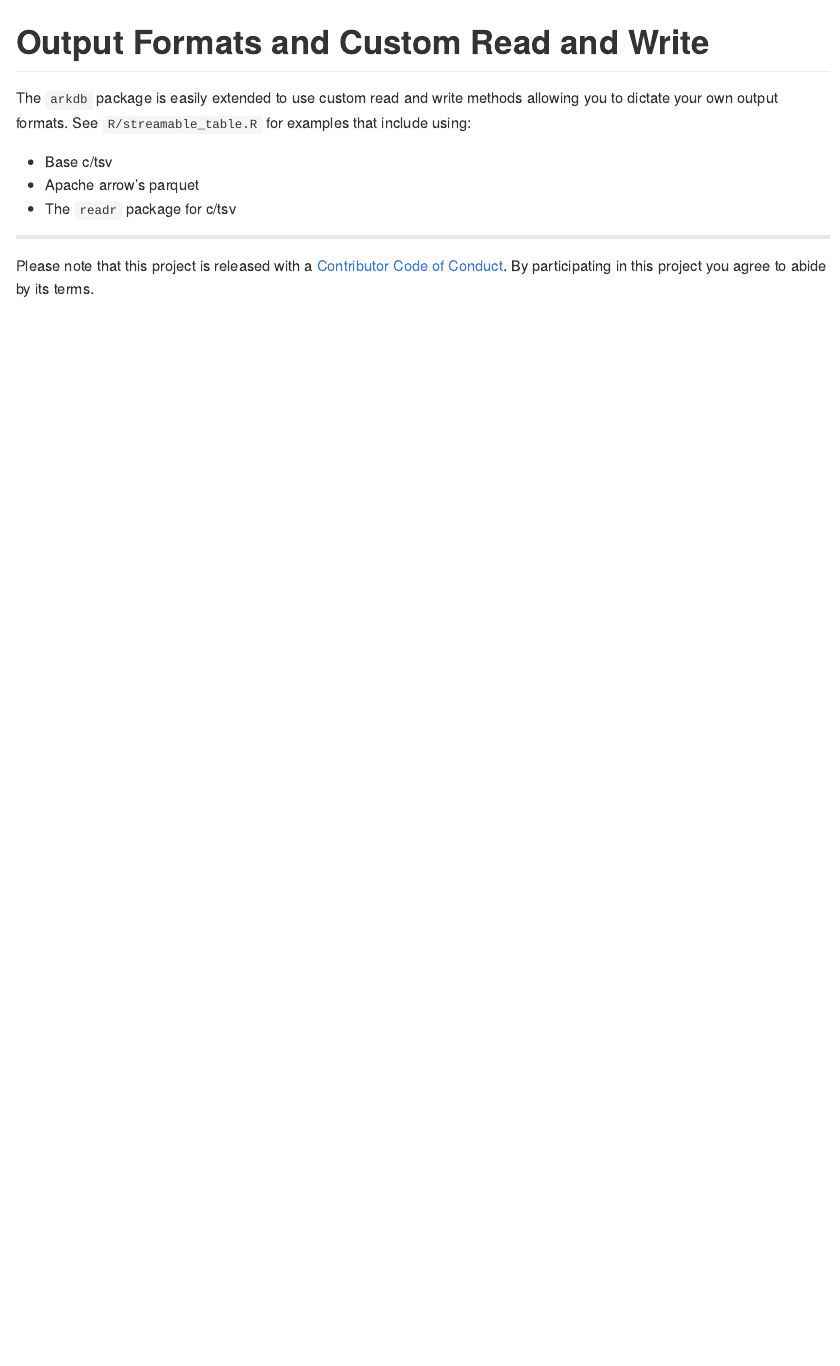
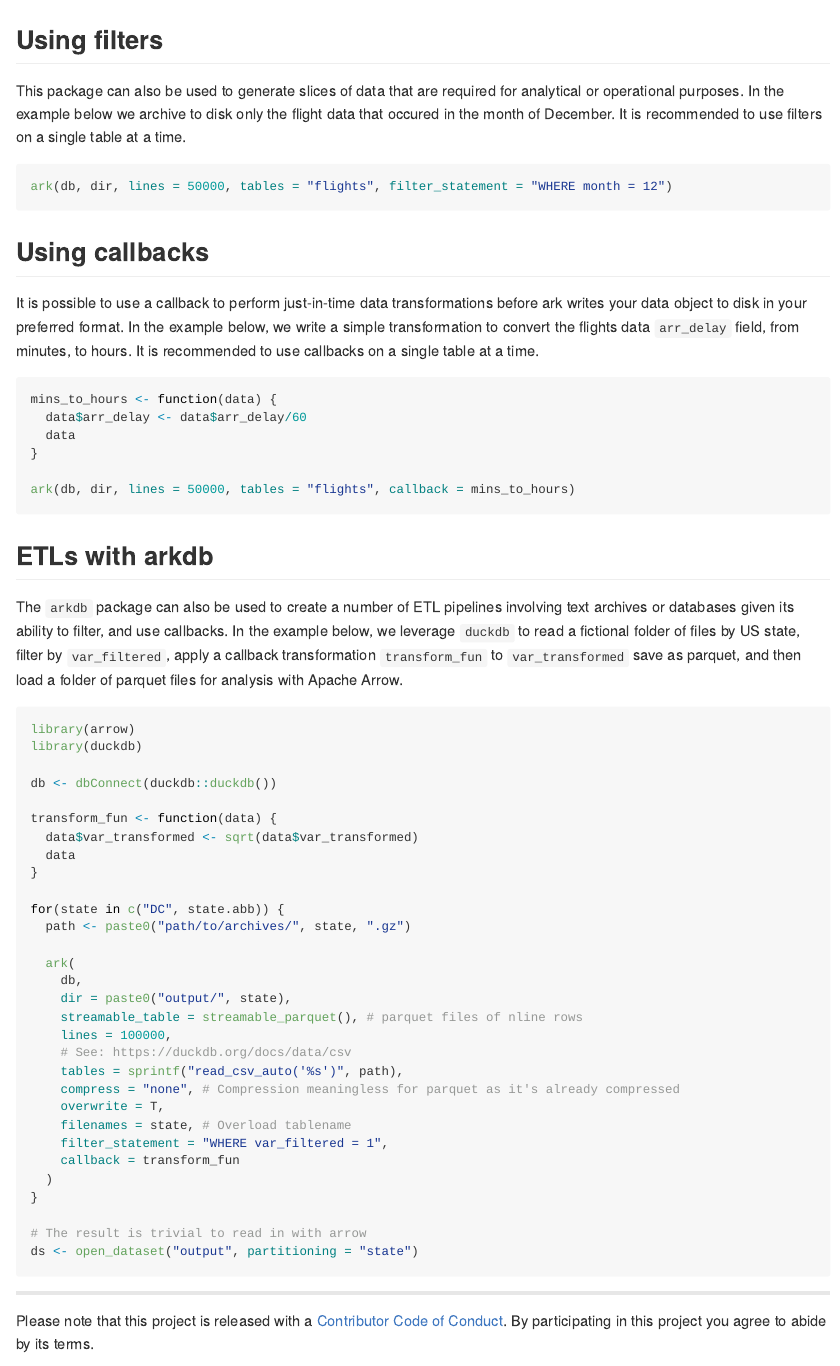
Before and after one commit to ropensci/arkdb, an R Markdown document (README.Rmd): the page in a window 1100 px wide, from 1540 px down before the commit and from 1720 px down after it. Rendered offline with R 4.5, knitr and Pandoc, with nearby package versions; some code elsewhere in the file could not run offline; badge pictures from the web are left out.

Commit message:
INNOV-408: Updating readme, closes #46

````diff
--- a/README.Rmd
+++ b/README.Rmd
@@ -100,13 +104,65 @@ DBI::dbDisconnect(new_db)
 codemetar::write_codemeta()
 ```
 
-# Output Formats and Custom Read and Write
+## Using filters
 
-The `arkdb` package is easily extended to use custom read and write methods allowing you to dictate your own output formats. See `R/streamable_table.R` for examples that include using:
+This package can also be used to generate slices of data that are required for analytical or operational purposes. In the example below we archive to disk only the flight data that occured in the month of December. It is recommended to use filters on a single table at a time.
 
-- Base c/tsv
-- Apache arrow's parquet
-- The `readr` package for c/tsv
+```{r, eval=FALSE}
+ark(db, dir, lines = 50000, tables = "flights", filter_statement = "WHERE month = 12")
+```
+
+## Using callbacks
+
+It is possible to use a callback to perform just-in-time data transformations before ark writes your data object to disk in your preferred format. In the example below, we write a simple transformation to convert the flights data `arr_delay` field, from minutes, to hours. It is recommended to use callbacks on a single table at a time.
+
+```{r, eval=FALSE}
+mins_to_hours <- function(data) {
+  data$arr_delay <- data$arr_delay/60
+  data
+}
+
+ark(db, dir, lines = 50000, tables = "flights", callback = mins_to_hours)
+```
+
+
+## ETLs with arkdb
+
+The `arkdb` package can also be used to create a number of ETL pipelines involving text archives or databases given its ability to filter, and use callbacks. In the example below, we leverage `duckdb` to read a fictional folder of files by US state, filter by `var_filtered`, apply a callback transformation `transform_fun` to `var_transformed` save as parquet, and then load a folder of parquet files for analysis with Apache Arrow.
+
+```{r, eval = FALSE}
+library(arrow)
+library(duckdb)
+
+db <- dbConnect(duckdb::duckdb())
+
+transform_fun <- function(data) {
+  data$var_transformed <- sqrt(data$var_transformed)
+  data
+}
+
+for(state in c("DC", state.abb)) {
+  path <- paste0("path/to/archives/", state, ".gz")
+
+  ark(
+    db,
+    dir = paste0("output/", state),
+    streamable_table = streamable_parquet(), # parquet files of nline rows
+    lines = 100000,
+    # See: https://duckdb.org/docs/data/csv
+    tables = sprintf("read_csv_auto('%s')", path),
+    compress = "none", # Compression meaningless for parquet as it's already compressed
+    overwrite = T,
+    filenames = state, # Overload tablename
+    filter_statement = "WHERE var_filtered = 1",
+    callback = transform_fun
+  )
+}
+
+# The result is trivial to read in with arrow
+ds <- open_dataset("output", partitioning = "state")
+```
+
 
 
 -----
--- a/codemeta.json
+++ b/codemeta.json
@@ -299,7 +299,7 @@
     }
   ],
   "releaseNotes": "https://github.com/ropensci/arkdb/blob/master/NEWS.md",
-  "fileSize": "199.155KB",
+  "fileSize": "207.747KB",
   "contIntegration": ["https://travis-ci.org/ropensci/arkdb", "https://codecov.io/github/ropensci/arkdb?branch=master"],
   "keywords": [
     "database",
````
Also changed, not shown: README.md, README.Rmd (10 more changed lines).
